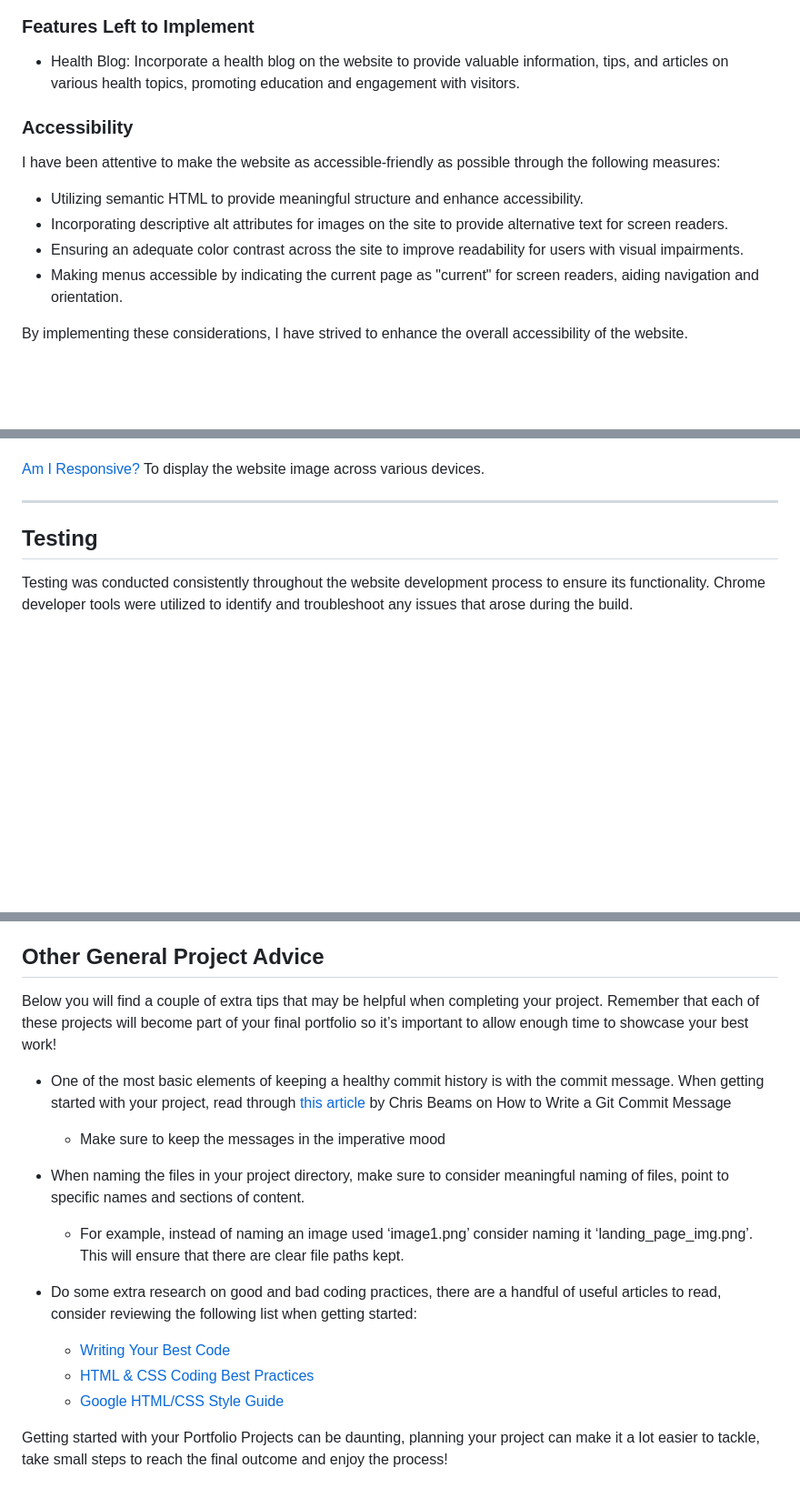
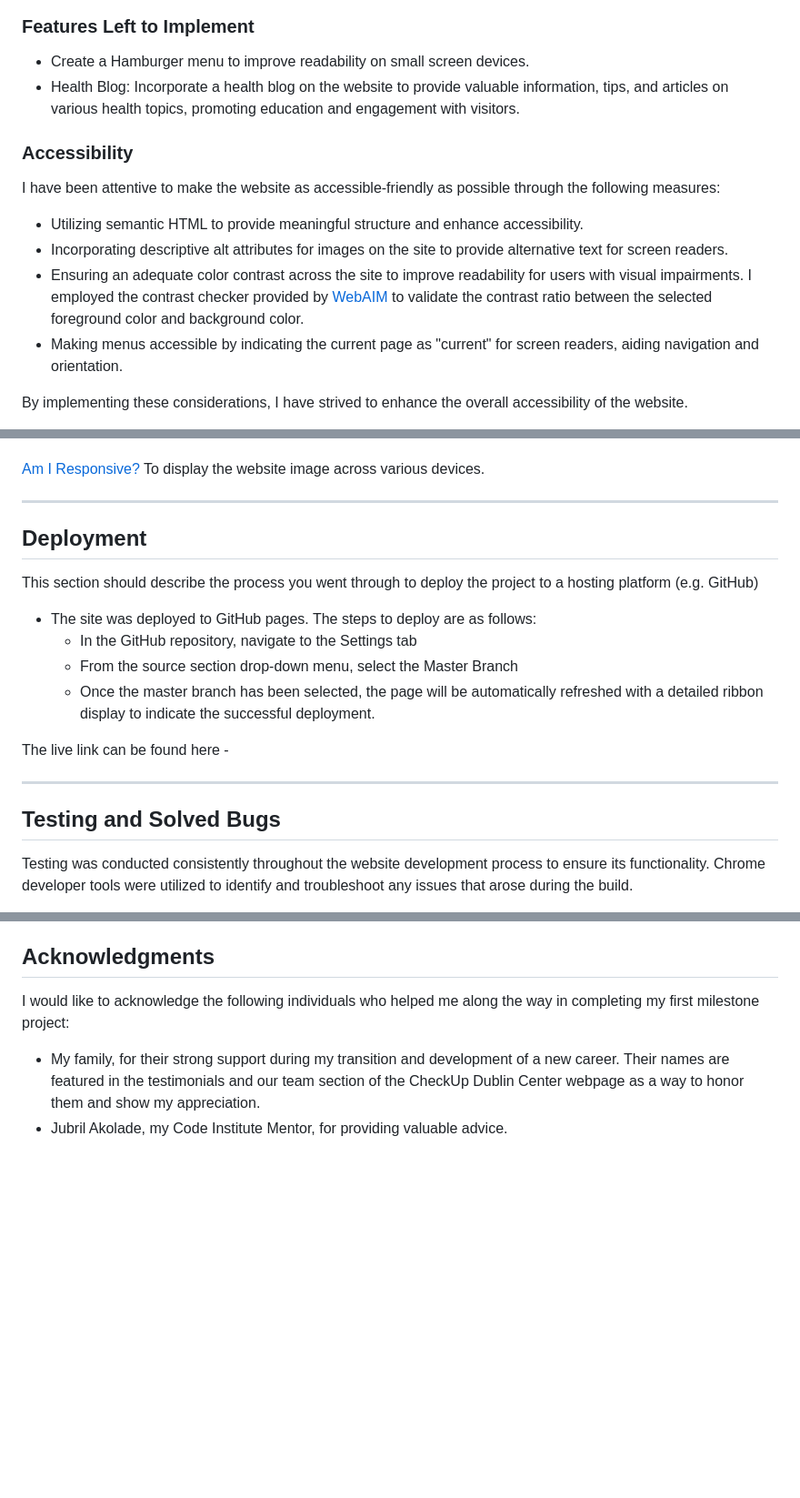
Before and after one commit to IzabellaLopes/checkup-dublin, a Markdown page: README.md, 3 parts joined by grey strips. Shown at 91% size. Rendered like a GitHub page; blank space fills up the shorter version.

```diff
--- a/README.md
+++ b/README.md
@@ -148,6 +148,7 @@ Every page on the website has:
 
 ### Features Left to Implement
 
+- Create a Hamburger menu to improve readability on small screen devices.
 - Health Blog: Incorporate a health blog on the website to provide valuable information, tips, and articles on various health topics, promoting education and engagement with visitors.
 
 ### Accessibility
@@ -156,7 +157,7 @@ I have been attentive to make the website as accessible-friendly as possible thr
 
 * Utilizing semantic HTML to provide meaningful structure and enhance accessibility.
 * Incorporating descriptive alt attributes for images on the site to provide alternative text for screen readers.
-* Ensuring an adequate color contrast across the site to improve readability for users with visual impairments.
+* Ensuring an adequate color contrast across the site to improve readability for users with visual impairments. I employed the contrast checker provided by [WebAIM](https://webaim.org/resources/contrastchecker/) to validate the contrast ratio between the selected foreground color and background color.
 * Making menus accessible by indicating the current page as "current" for screen readers, aiding navigation and orientation.
 
 By implementing these considerations, I have strived to enhance the overall accessibility of the website.
@@ -193,7 +194,20 @@ Google Dev Tools - To troubleshoot and test features, resolve issues related to
 
 - - -
 
-## Testing
+## Deployment
+
+This section should describe the process you went through to deploy the project to a hosting platform (e.g. GitHub)
+
+- The site was deployed to GitHub pages. The steps to deploy are as follows:
+  - In the GitHub repository, navigate to the Settings tab
+  - From the source section drop-down menu, select the Master Branch
+  - Once the master branch has been selected, the page will be automatically refreshed with a detailed ribbon display to indicate the successful deployment.
+
+The live link can be found here -
+
+- - -
+
+## Testing and Solved Bugs
 
 Testing was conducted consistently throughout the website development process to ensure its functionality. Chrome developer tools were utilized to identify and troubleshoot any issues that arose during the build.
 
@@ -282,19 +315,9 @@ Services page:
     - [gallery-8](https://unsplash.com/pt-br/fotografias/QsBfOwMoPNY) - Credit to Towfiqu barbhuiya, Unsplash.
 
 
-## Other General Project Advice
+## Acknowledgments
 
-Below you will find a couple of extra tips that may be helpful when completing your project. Remember that each of these projects will become part of your final portfolio so it’s important to allow enough time to showcase your best work!
+I would like to acknowledge the following individuals who helped me along the way in completing my first milestone project:
 
-- One of the most basic elements of keeping a healthy commit history is with the commit message. When getting started with your project, read through [this article](https://chris.beams.io/posts/git-commit/) by Chris Beams on How to Write  a Git Commit Message
-  - Make sure to keep the messages in the imperative mood
-
-- When naming the files in your project directory, make sure to consider meaningful naming of files, point to specific names and sections of content.
-  - For example, instead of naming an image used ‘image1.png’ consider naming it ‘landing_page_img.png’. This will ensure that there are clear file paths kept.
-
-- Do some extra research on good and bad coding practices, there are a handful of useful articles to read, consider reviewing the following list when getting started:
-  - [Writing Your Best Code](https://learn.shayhowe.com/html-css/writing-your-best-code/)
-  - [HTML & CSS Coding Best Practices](https://medium.com/@inceptiondj.info/html-css-coding-best-practice-fadb9870a00f)
-  - [Google HTML/CSS Style Guide](https://google.github.io/styleguide/htmlcssguide.html#General)
-
-Getting started with your Portfolio Projects can be daunting, planning your project can make it a lot easier to tackle, take small steps to reach the final outcome and enjoy the process!
+- My family, for their strong support during my transition and development of a new career. Their names are featured in the testimonials and our team section of the CheckUp Dublin Center webpage as a way to honor them and show my appreciation.
+- Jubril Akolade, my Code Institute Mentor, for providing valuable advice.
```
Also changed, not shown: other parts of README.md (+33 -14 lines).
